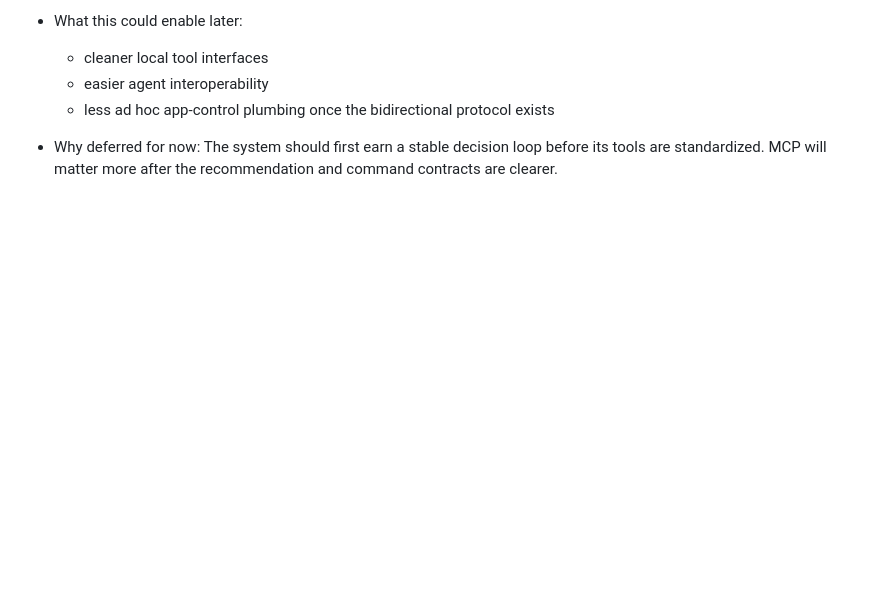
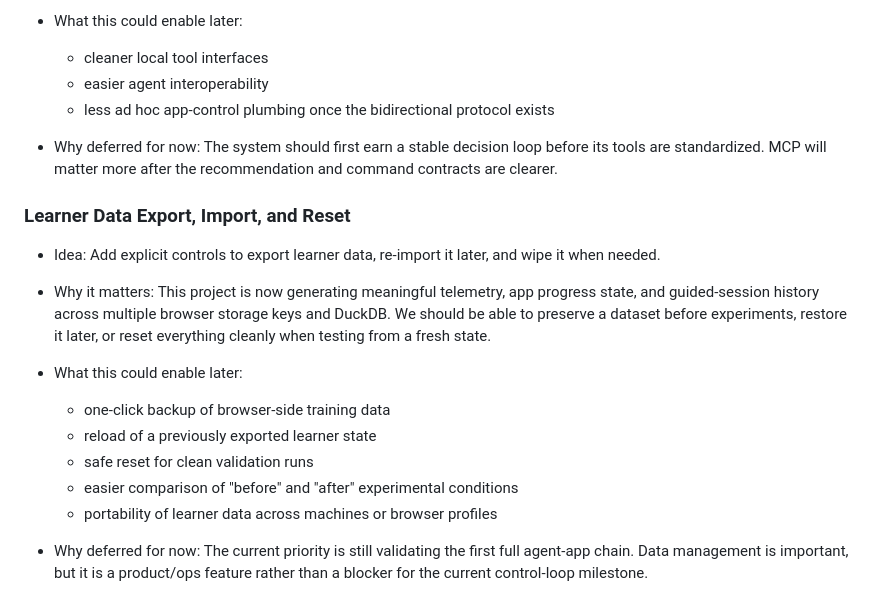
Before and after one commit to AGPATHAK/KALS_dev, a Markdown page: IDEAS_BACKLOG.md, the part around the change. GitHub-like rendering; blank space fills up the shorter version.

```diff
--- a/IDEAS_BACKLOG.md
+++ b/IDEAS_BACKLOG.md
@@ -88,3 +88,23 @@ Deferred design ideas that are important, but intentionally not on the current c
 - Why deferred for now:
   The system should first earn a stable decision loop before its tools are standardized.
   MCP will matter more after the recommendation and command contracts are clearer.
+
+### Learner Data Export, Import, and Reset
+
+- Idea:
+  Add explicit controls to export learner data, re-import it later, and wipe it when needed.
+
+- Why it matters:
+  This project is now generating meaningful telemetry, app progress state, and guided-session history across multiple browser storage keys and DuckDB.
+  We should be able to preserve a dataset before experiments, restore it later, or reset everything cleanly when testing from a fresh state.
+
+- What this could enable later:
+  - one-click backup of browser-side training data
+  - reload of a previously exported learner state
+  - safe reset for clean validation runs
+  - easier comparison of "before" and "after" experimental conditions
+  - portability of learner data across machines or browser profiles
+
+- Why deferred for now:
+  The current priority is still validating the first full agent-app chain.
+  Data management is important, but it is a product/ops feature rather than a blocker for the current control-loop milestone.
```
